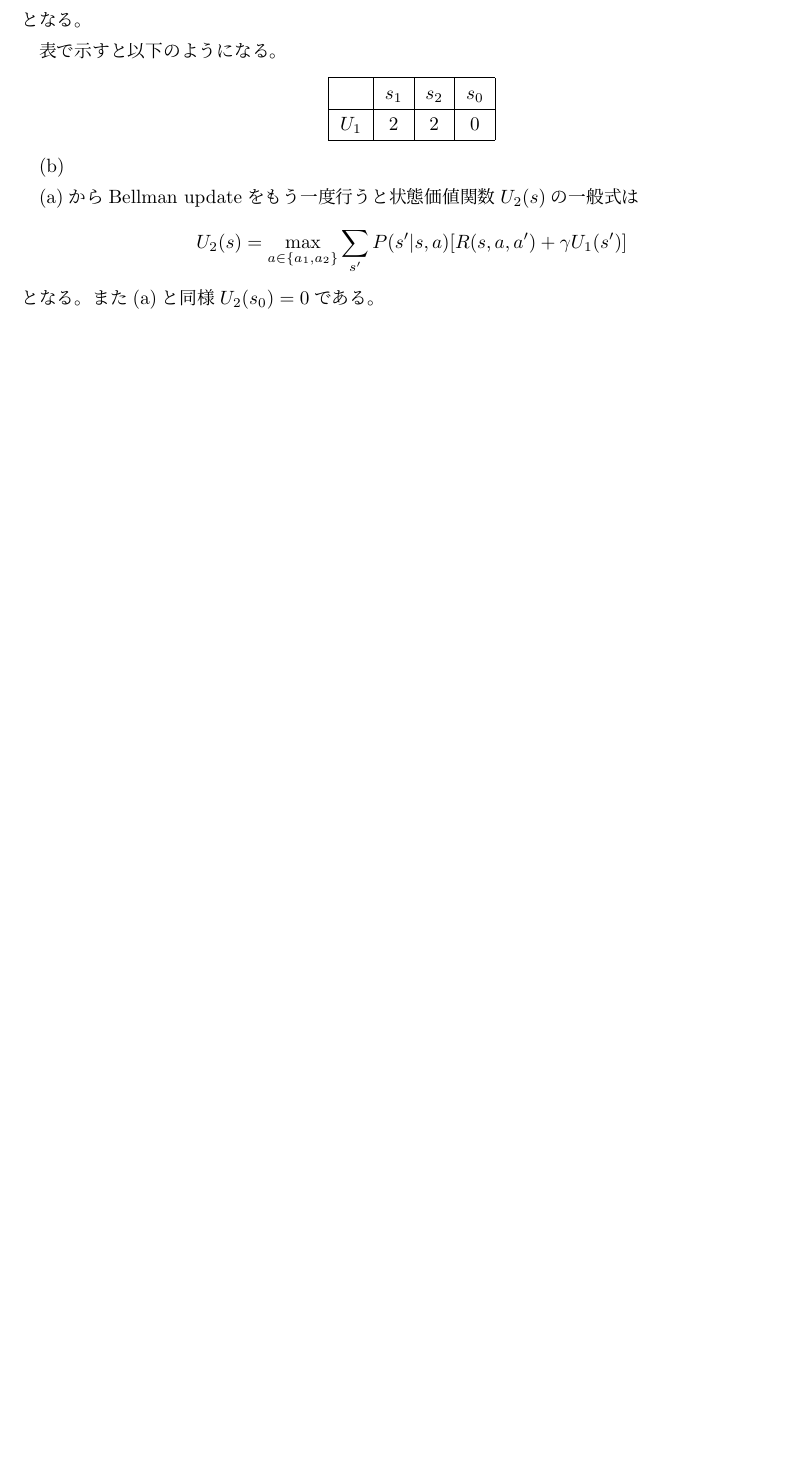
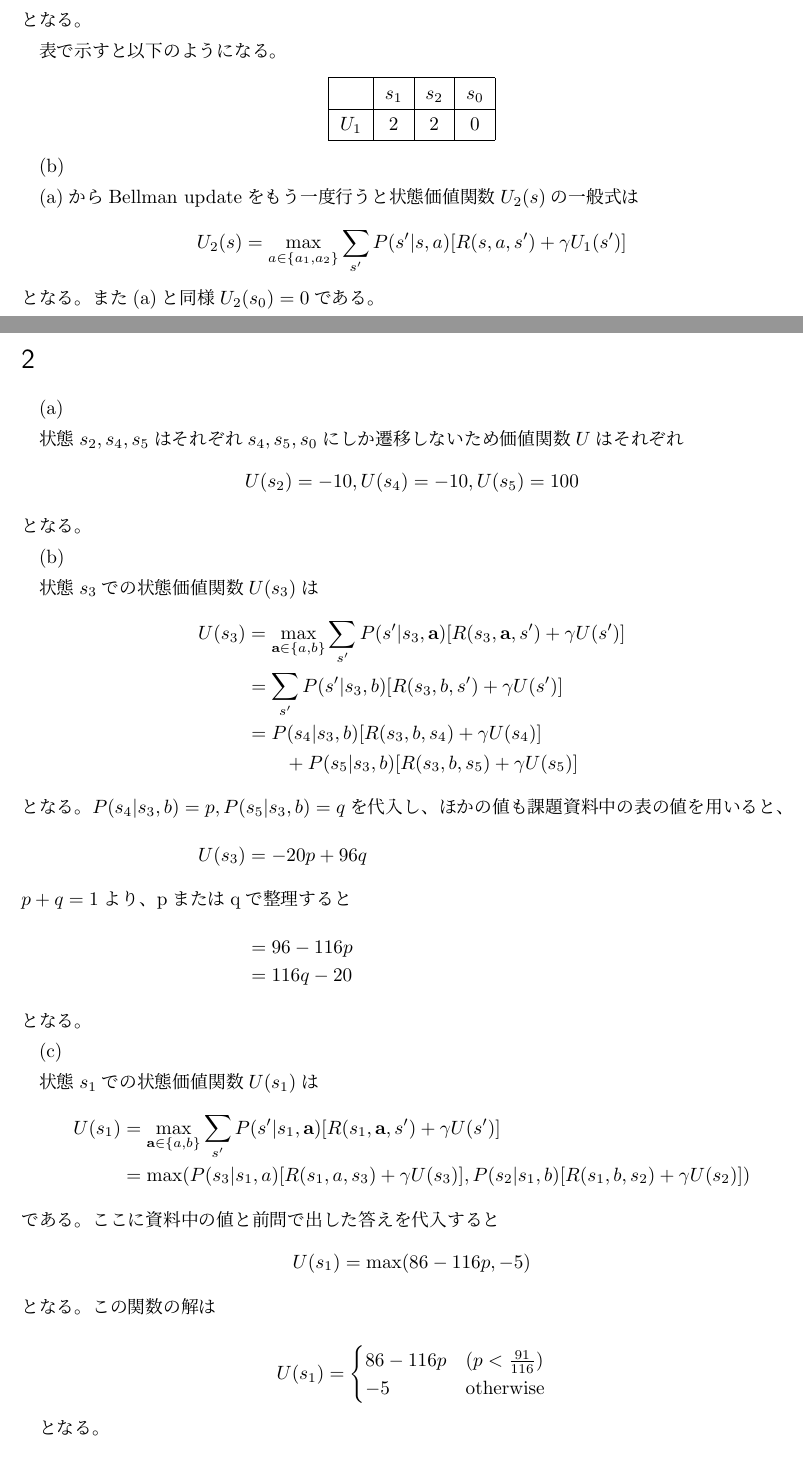
Before and after one commit to watabegg/Program_Code, a LaTeX document (LaTeX/intelsys/report4.tex): part of page 2 of 3 before the commit and two parts of pages 2 and 4 of 4 after it, the two joined at a grey line, cut so that both start at the same text, the shorter picture padded with empty space. Compiled offline with pLaTeX and dvipdfmx; a LaTeX package or settings file that is missing is left out.

Commit message:
update
intelsys - 4

```diff
--- a/LaTeX/intelsys/report4.tex
+++ b/LaTeX/intelsys/report4.tex
@@ -79,11 +79,11 @@ $s_2$でも同様な計算を行うと
 (b)
 
 (a)からBellman updateをもう一度行うと状態価値関数$U_2(s)$の一般式は
-\[U_2(s)=\max_{a\in\{a_1,a_2\}}\sum_{s'}P(s'|s,a)[R(s,a,a')+\gamma U_1(s')]\]
+\[U_2(s)=\max_{a\in\{a_1,a_2\}}\sum_{s'}P(s'|s,a)[R(s,a,s')+\gamma U_1(s')]\]
 となる。また(a)と同様$U_2(s_0)=0$である。
 
 まず$U_2(s_1)$を計算する。状態行動価値関数$Q_2(s,a)$は
-\[Q_2(s,a)=\sum_{s'}P(s'|s,a)[R(s,a,a')+\gamma U_1(s')]\]
+\[Q_2(s,a)=\sum_{s'}P(s'|s,a)[R(s,a,s')+\gamma U_1(s')]\]
 となる。課題資料中の表、また(a)の回答より$Q_2(s_1,a)$を$a$についてそれぞれ計算することで
 \[Q_2(s_1,a_1)=2,Q_2(s_1,a_2)=3\]
 が得られる。これの最大値を取るので
@@ -159,5 +159,49 @@ U_0(s_1) & =P(s_1|s_1,a_1)R(s_1,a_1,s_1)\\
     \end{tabular}
 \end{center}
 
+\section{}
+(a)
+
+状態$s_2,s_4,s_5$はそれぞれ$s_4,s_5,s_0$にしか遷移しないため価値関数$U$はそれぞれ
+\[U(s_2)=-10,U(s_4)=-10,U(s_5)=100\]
+となる。
+
+(b)
+
+状態$s_3$での状態価値関数$U(s_3)$は
+\begin{align*}
+    U(s_3) & =\max_{\textbf{a}\in\{a,b\}}\sum_{s'}P(s'|s_3,\textbf{a})[R(s_3,\textbf{a},s')+\gamma U(s')] \\
+           & =\sum_{s'}P(s'|s_3,b)[R(s_3,b,s')+\gamma U(s')] \\
+           & =P(s_4|s_3,b)[R(s_3,b,s_4)+\gamma U(s_4)] \\
+           &\qquad + P(s_5|s_3,b)[R(s_3,b,s_5)+\gamma U(s_5)]
+    \intertext{となる。$P(s_4|s_3,b)=p,P(s_5|s_3,b)=q$を代入し、ほかの値も課題資料中の表の値を用いると、}
+    U(s_3) & =-20p + 96q
+    \intertext{$p+q=1$より、pまたはqで整理すると}
+           & =96-116p \\
+           & =116q -20
+\end{align*}
+となる。
+
+(c)
+
+状態$s_1$での状態価値関数$U(s_1)$は
+\begin{align*}
+    U(s_1) & =\max_{\textbf{a}\in\{a,b\}}\sum_{s'}P(s'|s_1,\textbf{a})[R(s_1,\textbf{a},s')+\gamma U(s')] \\
+           & =\max(P(s_3|s_1,a)[R(s_1,a,s_3)+\gamma U(s_3)] ,P(s_2|s_1,b)[R(s_1,b,s_2)+\gamma U(s_2)])
+\end{align*}
+である。ここに資料中の値と前問で出した答えを代入すると
+\[U(s_1) =\max (86-116p,-5)\]
+となる。この関数の解は
+
+\begin{equation*}
+U(s_1) =
+\begin{cases}
+86-116p & (p < \frac{91}{116})\\
+-5 & \text{otherwise}
+\end{cases}
+\end{equation*}
+
+となる。
+
 
 \end{document}
```
Also changed, not shown: LaTeX/intelsys/out/report4.pdf, LaTeX/intelsys/report4.tex (6 more changed lines), 1 other file.
